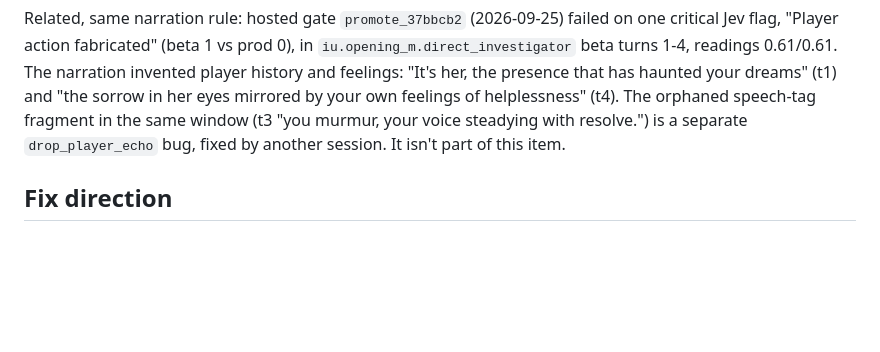
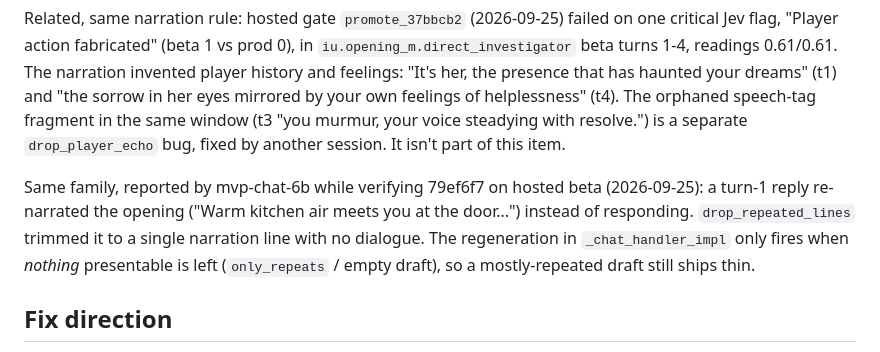
Before and after one commit to flyingabove/mvp_chat, a Markdown page: documentation/backlog/BL-29-narration-retells-player-action.md, the part around the change. Rendered like a GitHub page; blank space fills up the shorter version.

Commit message:
docs(backlog): BL-29 add turn-1 opening re-narration seen on 79ef6f7 beta
Co-Authored-By: Claude Opus 5.5 <noreply@anthropic.com>

```diff
--- a/documentation/backlog/BL-29-narration-retells-player-action.md
+++ b/documentation/backlog/BL-29-narration-retells-player-action.md
@@ -22,6 +22,11 @@ and "the sorrow in her eyes mirrored by your own feelings of helplessness" (t4).
 the same window (t3 "you murmur, your voice steadying with resolve.") is a separate `drop_player_echo` bug, fixed by
 another session. It isn't part of this item.
 
+Same family, reported by mvp-chat-6b while verifying 79ef6f7 on hosted beta (2026-09-25): a turn-1 reply re-narrated the
+opening ("Warm kitchen air meets you at the door...") instead of responding. `drop_repeated_lines` trimmed it to a single
+narration line with no dialogue. The regeneration in `_chat_handler_impl` only fires when *nothing* presentable is
+left (`only_repeats` / empty draft), so a mostly-repeated draft still ships thin.
+
 ## Fix direction
 1. Prompt: in the storyteller's narration rules (also: never assign the player feelings, memories or history they did not state) (`backend/app/engine/prompt_builder.py`, near
    "Narrate only what the player's message actually states or implies"), say not to restate the player's action.
```
